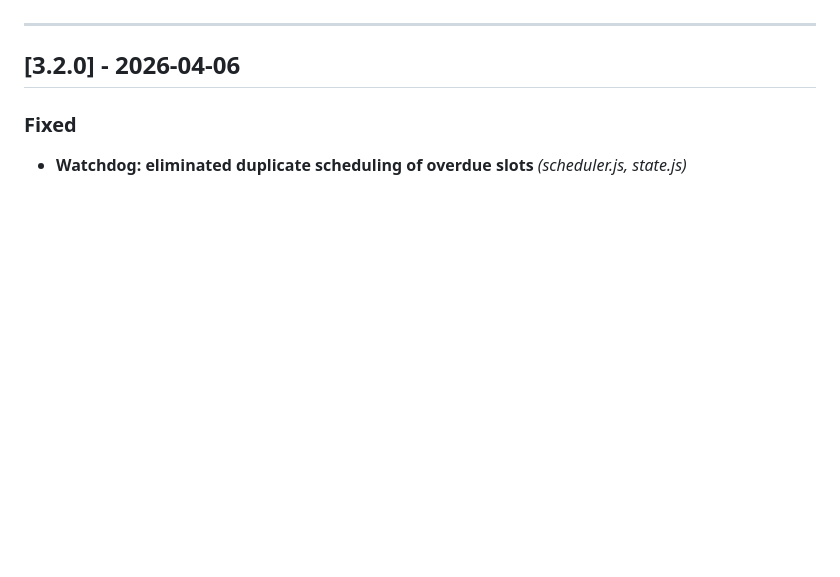
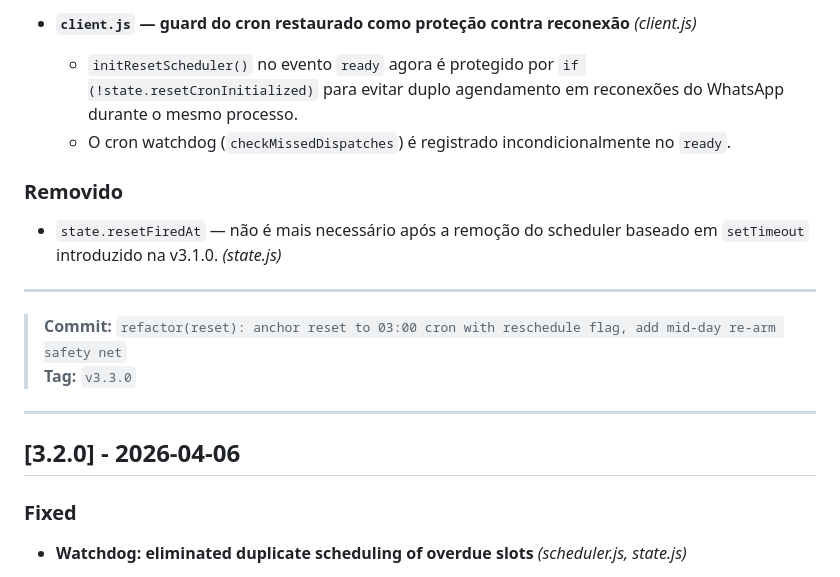
Before and after one commit to PedroCrqs/wpp-scheduler, a Markdown page: CHANGELOG.md, the part around one of its changes. Rendered like a GitHub page; blank space fills up the shorter version.

Commit message:
docs(changelog): update for v3.3.0

```diff
--- a/CHANGELOG.md
+++ b/CHANGELOG.md
@@ -8,3 +51,15 @@ Baseado em [Keep a Changelog](https://keepachangelog.com/en/1.0.0/).
+- **`client.js` — guard do cron restaurado como proteção contra reconexão** _(client.js)_
+  - `initResetScheduler()` no evento `ready` agora é protegido por `if (!state.resetCronInitialized)` para evitar duplo agendamento em reconexões do WhatsApp durante o mesmo processo.
+  - O cron watchdog (`checkMissedDispatches`) é registrado incondicionalmente no `ready`.
+
+### Removido
+
+- `state.resetFiredAt` — não é mais necessário após a remoção do scheduler baseado em `setTimeout` introduzido na v3.1.0. _(state.js)_
+
+---
+
+> **Commit:** `refactor(reset): anchor reset to 03:00 cron with reschedule flag, add mid-day re-arm safety net`
+> **Tag:** `v3.3.0`
 
 ---
 
```
Also changed, not shown: other parts of CHANGELOG.md (+43 -0 lines).
